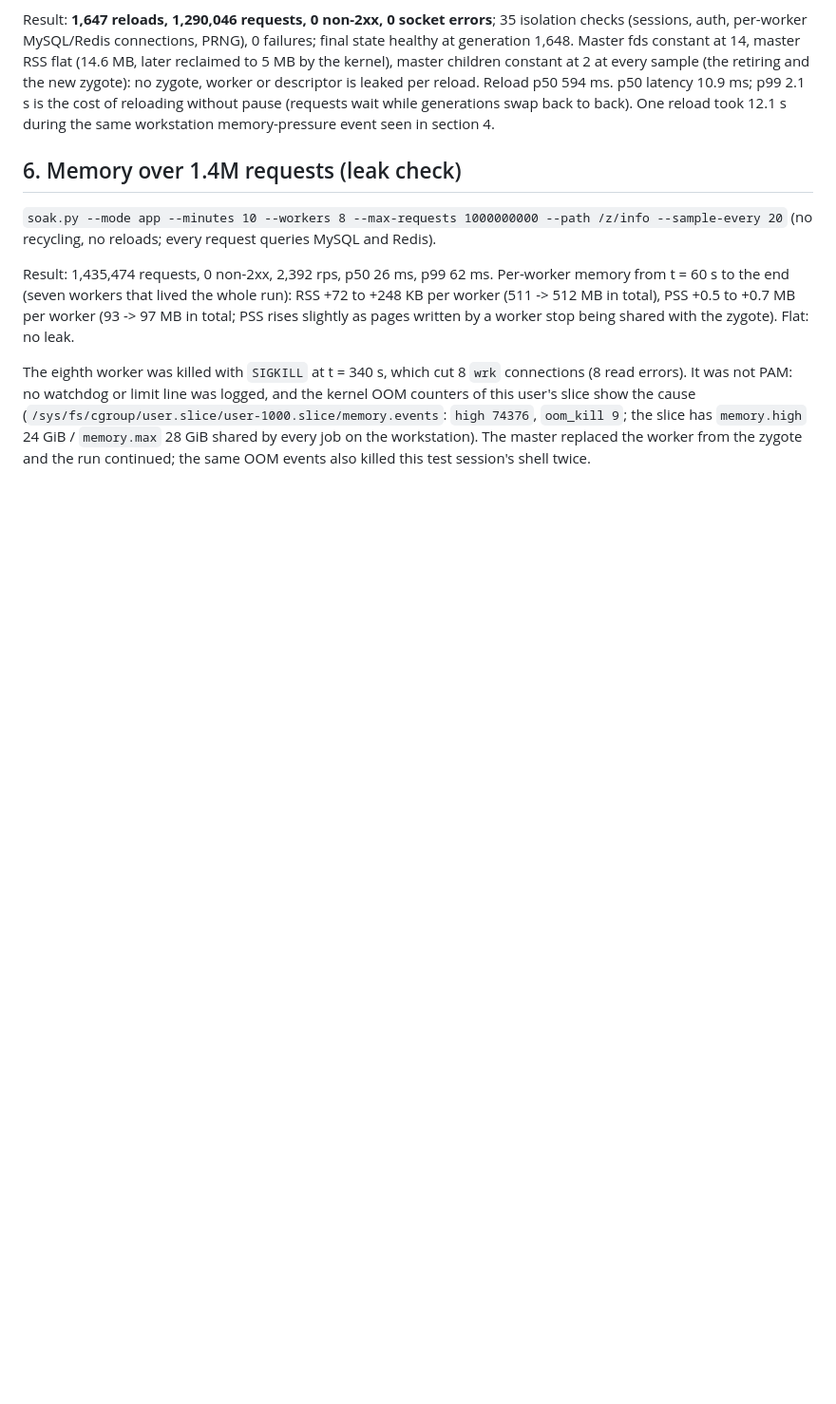
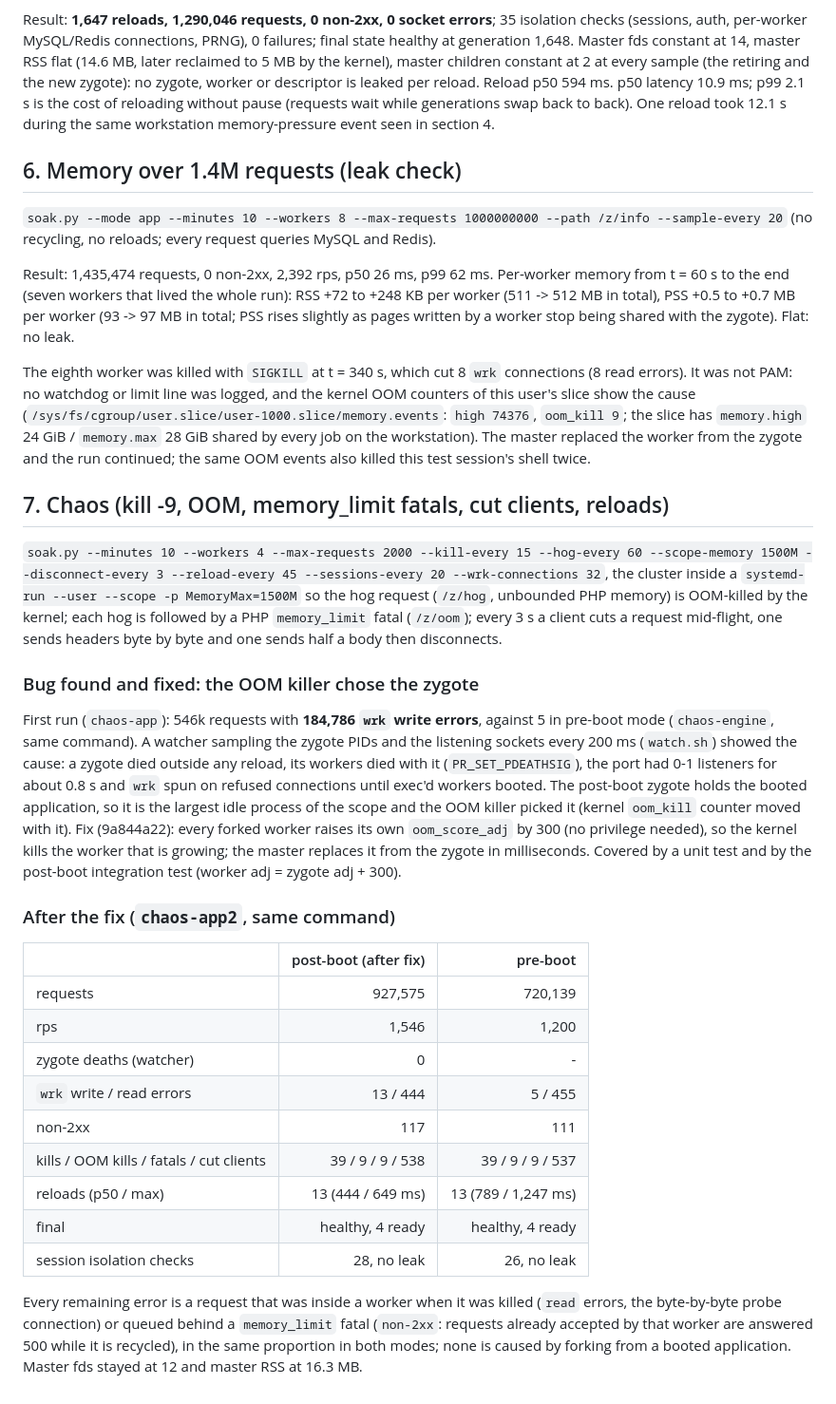
Before and after one commit to push-in/pam, a Markdown page: docs/post-boot-zygote-evidence.md, the part around the change. Shown at 95% size. Rendered like a GitHub page; blank space fills up the shorter version.

Commit message:
test(prefork): chaos evidence and the OOM finding

```diff
--- a/docs/post-boot-zygote-evidence.md
+++ b/docs/post-boot-zygote-evidence.md
@@ -142,3 +142,48 @@ logged, and the kernel OOM counters of this user's slice show the cause
 by every job on the workstation). The master replaced the worker from the
 zygote and the run continued; the same OOM events also killed this test
 session's shell twice.
+
+## 7. Chaos (kill -9, OOM, memory_limit fatals, cut clients, reloads)
+
+`soak.py --minutes 10 --workers 4 --max-requests 2000 --kill-every 15 --hog-every 60 --scope-memory 1500M --disconnect-every 3 --reload-every 45 --sessions-every 20 --wrk-connections 32`,
+the cluster inside a `systemd-run --user --scope -p MemoryMax=1500M` so the
+hog request (`/z/hog`, unbounded PHP memory) is OOM-killed by the kernel;
+each hog is followed by a PHP `memory_limit` fatal (`/z/oom`); every 3 s a
+client cuts a request mid-flight, one sends headers byte by byte and one sends
+half a body then disconnects.
+
+### Bug found and fixed: the OOM killer chose the zygote
+
+First run (`chaos-app`): 546k requests with **184,786 `wrk` write errors**,
+against 5 in pre-boot mode (`chaos-engine`, same command). A watcher sampling
+the zygote PIDs and the listening sockets every 200 ms (`watch.sh`) showed
+the cause: a zygote died outside any reload, its workers died with it
+(`PR_SET_PDEATHSIG`), the port had 0-1 listeners for about 0.8 s and `wrk`
+spun on refused connections until exec'd workers booted. The post-boot
+zygote holds the booted application, so it is the largest idle process of
+the scope and the OOM killer picked it (kernel `oom_kill` counter moved with
+it). Fix (9a844a22): every forked worker raises its own `oom_score_adj` by 300
+(no privilege needed), so the kernel kills the worker that is growing; the
+master replaces it from the zygote in milliseconds. Covered by a unit test
+and by the post-boot integration test (worker adj = zygote adj + 300).
+
+### After the fix (`chaos-app2`, same command)
+
+| | post-boot (after fix) | pre-boot |
+|---|---:|---:|
+| requests | 927,575 | 720,139 |
+| rps | 1,546 | 1,200 |
+| zygote deaths (watcher) | 0 | - |
+| `wrk` write / read errors | 13 / 444 | 5 / 455 |
+| non-2xx | 117 | 111 |
+| kills / OOM kills / fatals / cut clients | 39 / 9 / 9 / 538 | 39 / 9 / 9 / 537 |
+| reloads (p50 / max) | 13 (444 / 649 ms) | 13 (789 / 1,247 ms) |
+| final | healthy, 4 ready | healthy, 4 ready |
+| session isolation checks | 28, no leak | 26, no leak |
+
+Every remaining error is a request that was inside a worker when it was
+killed (`read` errors, the byte-by-byte probe connection) or queued behind a
+`memory_limit` fatal (`non-2xx`: requests already accepted by that worker are
+answered 500 while it is recycled), in the same proportion in both modes;
+none is caused by forking from a booted application. Master fds stayed at
+12 and master RSS at 16.3 MB.
```
